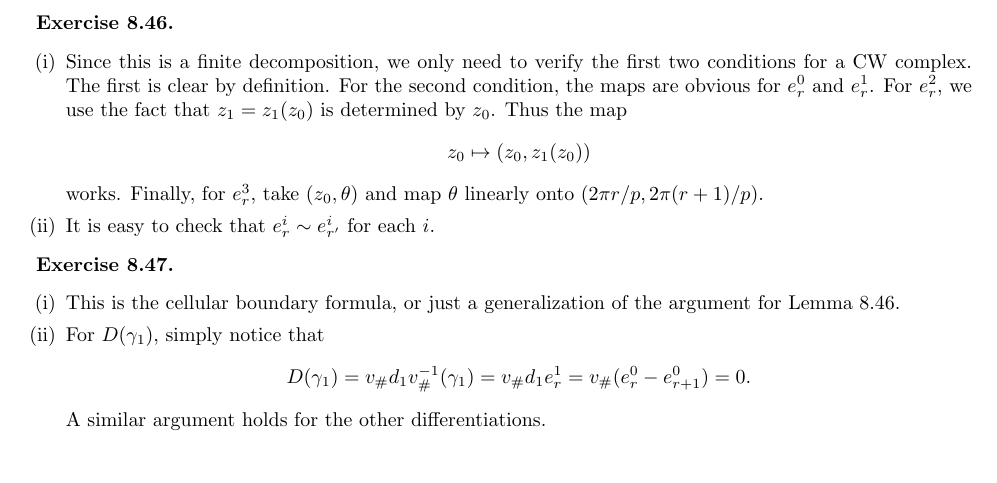
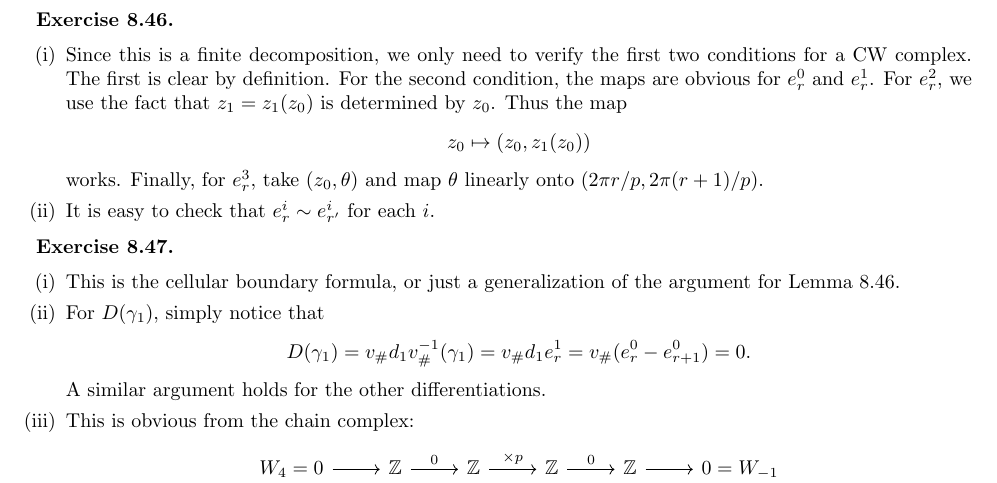
Before and after one commit to jessicajzhang03/rotman_at, a LaTeX document (rotman_sols/chapters/chapter8/chapter8.tex): part of page 7 of 7, cut so that both start at the same text. The pictures show the PDF file rotman_sols/chapters/chapter8/chapter8.pdf that the author committed with the source.

Commit message:
chapter 8

```diff
--- a/rotman_sols/chapters/chapter8/chapter8.tex
+++ b/rotman_sols/chapters/chapter8/chapter8.tex
@@ -556,6 +556,14 @@ This is the cellular boundary formula, or just a generalization of the argument
 For $D(\ga_1)$, simply notice that
 \[D(\ga_1)=v_\#d_1v_\#^{-1}(\ga_1)=v_\#d_1e^1_r=v_\#(e^0_r-e^0_{r+1})=0.\]
 A similar argument holds for the other differentiations.
+\item
+This is obvious from the chain complex:
+\[
+\begin{tikzcd}
+W_4=0\ar[r] & \ZZ\ar[r,"0"] & \ZZ\ar[r,"\times p"] & \ZZ\ar[r,"0"] & \ZZ\ar[r] & 0=W_{-1}
+\end{tikzcd}
+\]
+
 \end{enumerate}
 \end{exercise}
 
```
Also changed, not shown: rotman_sols/chapters/chapter8/chapter8.pdf, rotman_sols/solutions.pdf.
